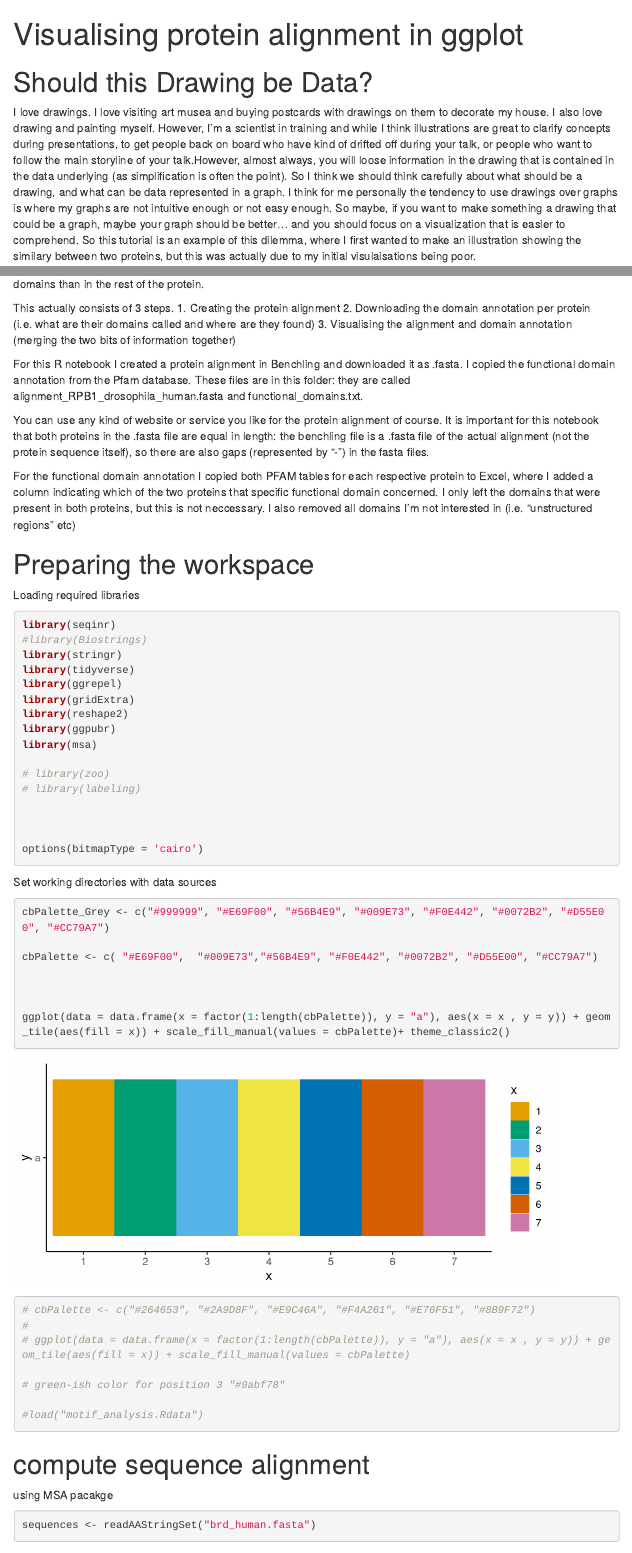
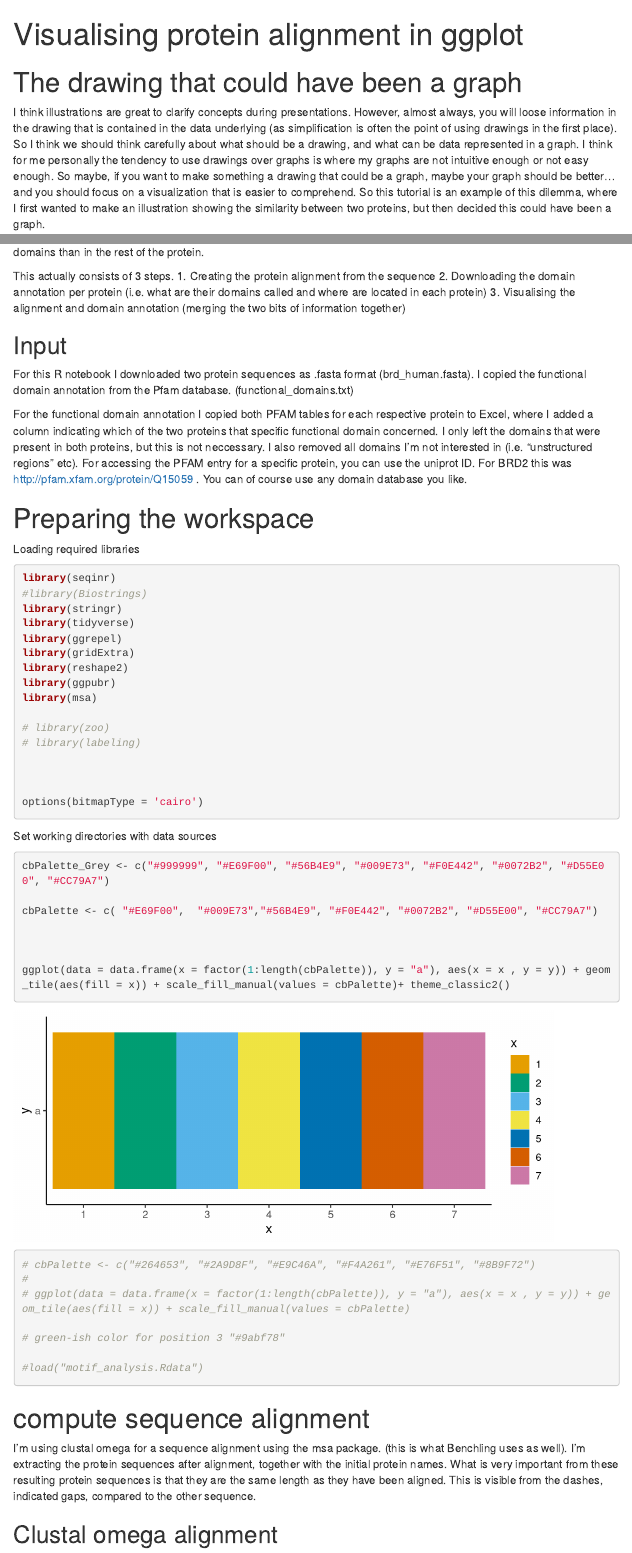
Before and after one commit to dorienpastoors/simple_protein_alignment_with_ggplot, an R Markdown document (tutorial_protein_alignment_msa.Rmd): the page in a window 1100 px wide, from its top, and a second part further down, joined at a grey line. Rendered offline with R 4.5, knitr and Pandoc, with nearby package versions; some code elsewhere in the file could not run offline; menus at the side of the page are left out.

Commit message:
Add files via upload

```diff
--- a/tutorial_protein_alignment_msa.Rmd
+++ b/tutorial_protein_alignment_msa.Rmd
@@ -1,17 +1,16 @@
 ---
 title: "Visualising protein alignment in ggplot"
 output:
+  html_notebook:
+    toc: yes
+    toc_float: true
   html_document:
     toc: yes
     toc_float: true
     df_print: paged
-  html_notebook:
-    toc: yes
-    toc_float: true
 ---
 
-# Should this Drawing be Data?
+# The drawing that could have been a graph
 
-I love drawings. I love visiting art musea and buying postcards with drawings on them to decorate my house. I also love drawing and painting myself.
-However, I'm a scientist in training and while I think illustrations are great to clarify concepts during presentations, to get people back on board who have kind of drifted off during your talk, or people who want to follow the main storyline of your talk.However, almost always, you will loose information in the drawing that is contained in the data underlying (as simplification is often the point). So I think we should think carefully about what should be a drawing, and what can be data represented in a graph. I think for me personally the tendency to use drawings over graphs is where my graphs are not intuitive enough or not easy enough. So maybe, if you want to make something a drawing that could be a graph, maybe your graph should be better...  and you should focus on a visualization that is easier to comprehend. So this tutorial is an example of this dilemma, where I first wanted to make an illustration showing the similary between two proteins, but this was actually due to my initial visulaisations being poor.
+I think illustrations are great to clarify concepts during presentations. However, almost always, you will loose information in the drawing that is contained in the data underlying (as simplification is often the point of using drawings in the first place). So I think we should think carefully about what should be a drawing, and what can be data represented in a graph. I think for me personally the tendency to use drawings over graphs is where my graphs are not intuitive enough or not easy enough. So maybe, if you want to make something a drawing that could be a graph, maybe your graph should be better...  and you should focus on a visualization that is easier to comprehend. So this tutorial is an example of this dilemma, where I first wanted to make an illustration showing the similarity between two proteins, but then decided this could have been a graph.
 
@@ -21,15 +27,16 @@
 
 This actually consists of 3 steps.
-1. Creating the protein alignment
-2. Downloading the domain annotation per protein (i.e. what are their domains called and where are they found)
+1. Creating the protein alignment from the sequence
+2. Downloading the domain annotation per protein (i.e. what are their domains called and where are located in each protein)
 3. Visualising the alignment and domain annotation (merging the two bits of information together)
 
+## Input
 
-For this R notebook I created a protein alignment in Benchling and downloaded it as .fasta. I copied the functional domain annotation from the Pfam database. These files are in this folder: they are called alignment_RPB1_drosophila_human.fasta and functional_domains.txt.
+For this R notebook I downloaded two protein sequences as .fasta format (brd_human.fasta).
+I copied the functional domain annotation from the Pfam database. (functional_domains.txt)
 
-You can use any kind of website or service you like for the protein alignment of course. It is important for this notebook that both proteins in the .fasta file are equal in length: the benchling file is a .fasta file of the actual alignment (not the protein sequence itself), so there are also gaps (represented by "-") in the fasta files.
-
-For the functional domain annotation I copied both PFAM tables for each respective protein to Excel, where I added a column indicating which of the two proteins that specific functional domain concerned. I only left the domains that were present in both proteins, but this is not neccessary. I also removed all domains I'm not interested in (i.e. "unstructured regions" etc)
+For the functional domain annotation I copied both PFAM tables for each respective protein to Excel, where I added a column indicating which of the two proteins that specific functional domain concerned. I only left the domains that were present in both proteins, but this is not neccessary. I also removed all domains I'm not interested in (i.e. "unstructured regions" etc). For accessing the PFAM entry for a specific protein, you can use the uniprot ID.
+For BRD2 this was http://pfam.xfam.org/protein/Q15059 . You can of course use any domain database you like.
 
 
 # Preparing the workspace
@@ -83,4 +90,7 @@
 
 # compute sequence alignment
 
-using MSA pacakge
+I'm using clustal omega for a sequence alignment using the msa package. (this is what Benchling uses as well). I'm extracting the protein sequences after alignment, together with the initial protein names.
+What is very important from these resulting protein sequences is that they are the same length as they have been aligned. This is visible from the dashes, indicated gaps, compared to the other sequence.
+
+## Clustal omega alignment
```
Also changed, not shown: tutorial_protein_alignment_msa.Rmd (41 more changed lines).
